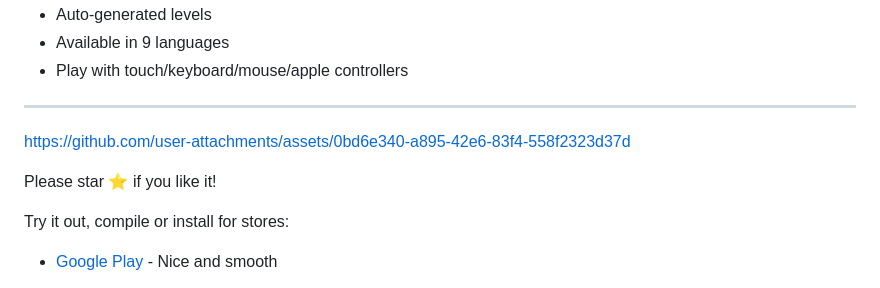
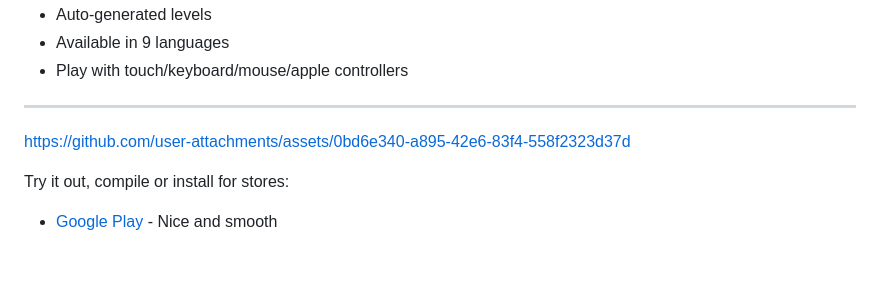
Before and after one commit to taublast/DrawnUi.Breakout, a Markdown page: README.md, the part around the change printed below. Rendered like a GitHub page; blank space fills up the shorter version.

```diff
--- a/README.md
+++ b/README.md
@@ -15,8 +15,6 @@ A cross-platform Arkanoid/Breakout style game to play on **iOS, MacCatalyst, And
 
 https://github.com/user-attachments/assets/0bd6e340-a895-42e6-83f4-558f2323d37d
 
-Please star ⭐ if you like it!
-
 Try it out, compile or install for stores:
 
 * [Google Play](https://play.google.com/store/apps/details?id=com.appomobi.drawnui.breakout) - Nice and smooth
```
Also changed, not shown: other parts of README.md (+3 -1 lines).
